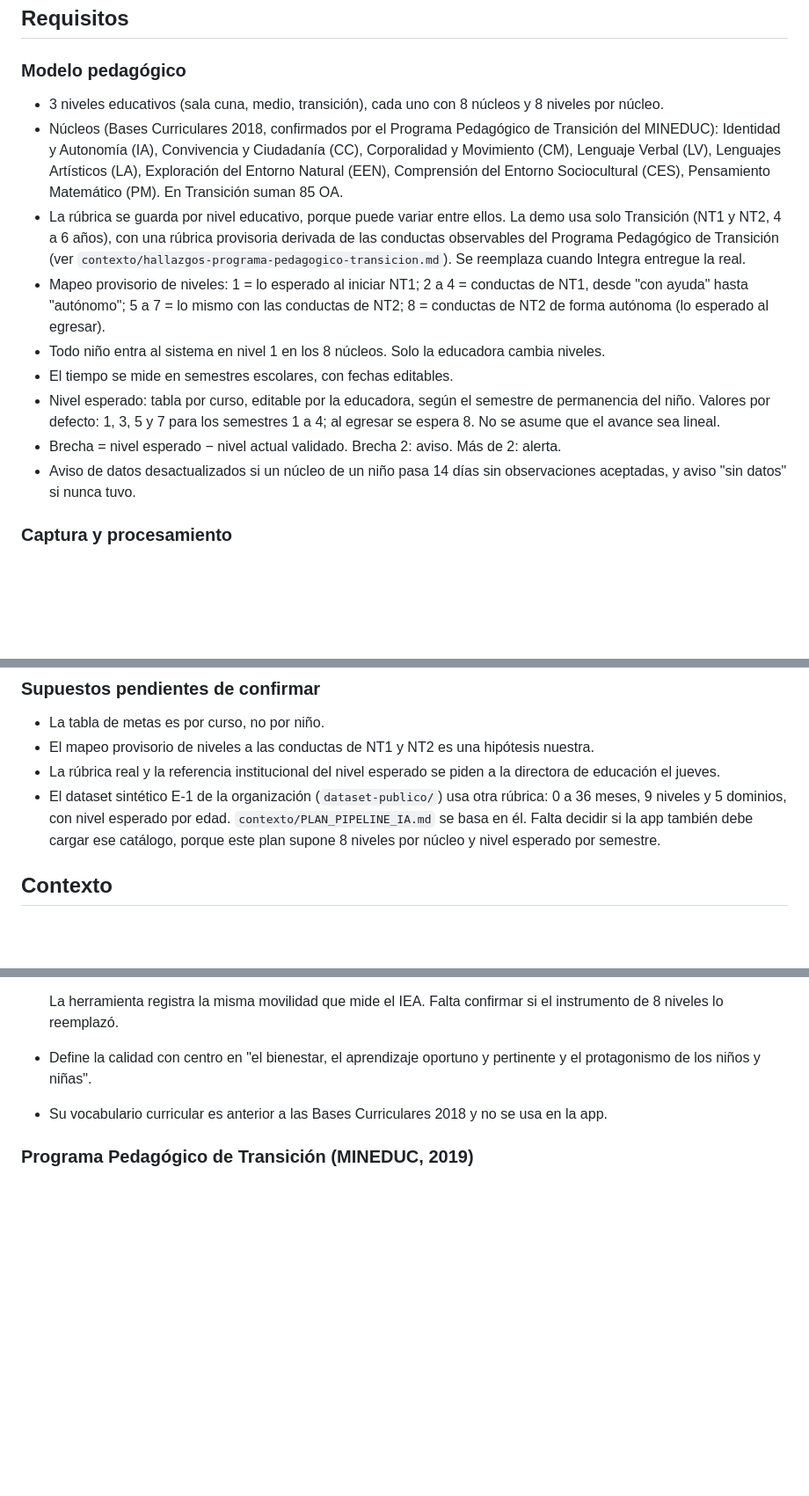
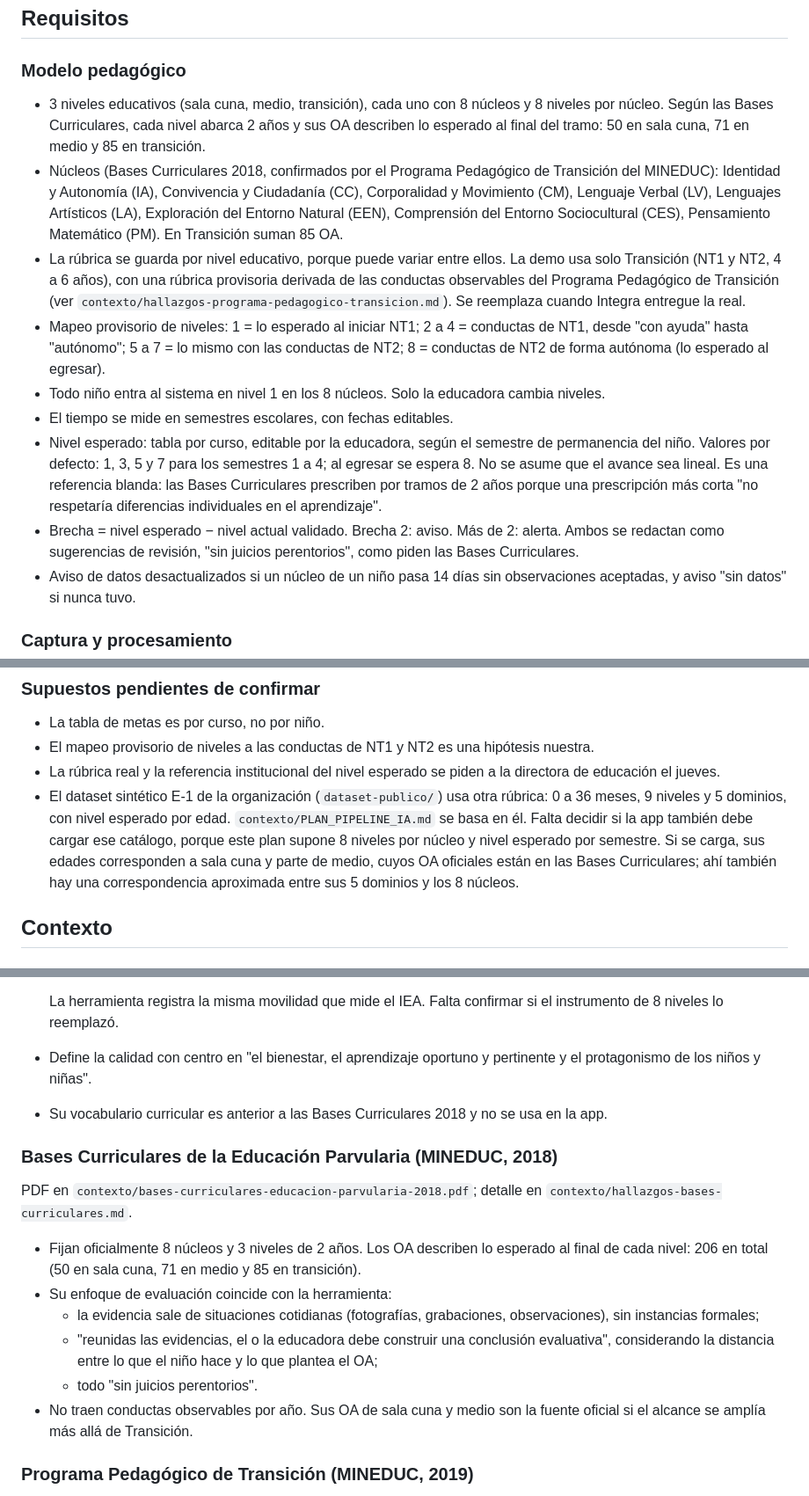
Before and after one commit to blu2718/bbc-aws-2026, a Markdown page: PLAN.md, 3 parts joined by grey strips. Shown at 88% size. GitHub-like rendering; blank space fills up the shorter version.

Commit message:
docs(plan): se actualizó el plan con las bases curriculares
Se agregaron la estructura oficial de niveles y OA, el nivel esperado como referencia blanda y las alertas redactadas como sugerencias de revisión. El contexto suma las Bases y la decisión pendiente sobre el dataset E-1 apunta a los OA de sala cuna y medio.

```diff
--- a/PLAN.md
+++ b/PLAN.md
@@ -16,14 +16,14 @@ La educadora siempre decide el nivel.
 
 ### Modelo pedagógico
 
-- 3 niveles educativos (sala cuna, medio, transición), cada uno con 8 núcleos y 8 niveles por núcleo.
+- 3 niveles educativos (sala cuna, medio, transición), cada uno con 8 núcleos y 8 niveles por núcleo. Según las Bases Curriculares, cada nivel abarca 2 años y sus OA describen lo esperado al final del tramo: 50 en sala cuna, 71 en medio y 85 en transición.
 - Núcleos (Bases Curriculares 2018, confirmados por el Programa Pedagógico de Transición del MINEDUC): Identidad y Autonomía (IA), Convivencia y Ciudadanía (CC), Corporalidad y Movimiento (CM), Lenguaje Verbal (LV), Lenguajes Artísticos (LA), Exploración del Entorno Natural (EEN), Comprensión del Entorno Sociocultural (CES), Pensamiento Matemático (PM). En Transición suman 85 OA.
 - La rúbrica se guarda por nivel educativo, porque puede variar entre ellos. La demo usa solo Transición (NT1 y NT2, 4 a 6 años), con una rúbrica provisoria derivada de las conductas observables del Programa Pedagógico de Transición (ver `contexto/hallazgos-programa-pedagogico-transicion.md`). Se reemplaza cuando Integra entregue la real.
 - Mapeo provisorio de niveles: 1 = lo esperado al iniciar NT1; 2 a 4 = conductas de NT1, desde "con ayuda" hasta "autónomo"; 5 a 7 = lo mismo con las conductas de NT2; 8 = conductas de NT2 de forma autónoma (lo esperado al egresar).
 - Todo niño entra al sistema en nivel 1 en los 8 núcleos. Solo la educadora cambia niveles.
 - El tiempo se mide en semestres escolares, con fechas editables.
-- Nivel esperado: tabla por curso, editable por la educadora, según el semestre de permanencia del niño. Valores por defecto: 1, 3, 5 y 7 para los semestres 1 a 4; al egresar se espera 8. No se asume que el avance sea lineal.
-- Brecha = nivel esperado − nivel actual validado. Brecha 2: aviso. Más de 2: alerta.
+- Nivel esperado: tabla por curso, editable por la educadora, según el semestre de permanencia del niño. Valores por defecto: 1, 3, 5 y 7 para los semestres 1 a 4; al egresar se espera 8. No se asume que el avance sea lineal. Es una referencia blanda: las Bases Curriculares prescriben por tramos de 2 años porque una prescripción más corta "no respetaría diferencias individuales en el aprendizaje".
+- Brecha = nivel esperado − nivel actual validado. Brecha 2: aviso. Más de 2: alerta. Ambos se redactan como sugerencias de revisión, "sin juicios perentorios", como piden las Bases Curriculares.
 - Aviso de datos desactualizados si un núcleo de un niño pasa 14 días sin observaciones aceptadas, y aviso "sin datos" si nunca tuvo.
 
 ### Captura y procesamiento
@@ -51,7 +51,7 @@ La educadora siempre decide el nivel.
 - La tabla de metas es por curso, no por niño.
 - El mapeo provisorio de niveles a las conductas de NT1 y NT2 es una hipótesis nuestra.
 - La rúbrica real y la referencia institucional del nivel esperado se piden a la directora de educación el jueves.
-- El dataset sintético E-1 de la organización (`dataset-publico/`) usa otra rúbrica: 0 a 36 meses, 9 niveles y 5 dominios, con nivel esperado por edad. `contexto/PLAN_PIPELINE_IA.md` se basa en él. Falta decidir si la app también debe cargar ese catálogo, porque este plan supone 8 niveles por núcleo y nivel esperado por semestre.
+- El dataset sintético E-1 de la organización (`dataset-publico/`) usa otra rúbrica: 0 a 36 meses, 9 niveles y 5 dominios, con nivel esperado por edad. `contexto/PLAN_PIPELINE_IA.md` se basa en él. Falta decidir si la app también debe cargar ese catálogo, porque este plan supone 8 niveles por núcleo y nivel esperado por semestre. Si se carga, sus edades corresponden a sala cuna y parte de medio, cuyos OA oficiales están en las Bases Curriculares; ahí también hay una correspondencia aproximada entre sus 5 dominios y los 8 núcleos.
 
 ## Contexto
 
@@ -82,6 +82,17 @@ Detalle en `contexto/hallazgos-politica-calidad-educativa-integra.md`. El PDF no
   La herramienta registra la misma movilidad que mide el IEA. Falta confirmar si el instrumento de 8 niveles lo reemplazó.
 - Define la calidad con centro en "el bienestar, el aprendizaje oportuno y pertinente y el protagonismo de los niños y niñas".
 - Su vocabulario curricular es anterior a las Bases Curriculares 2018 y no se usa en la app.
+
+### Bases Curriculares de la Educación Parvularia (MINEDUC, 2018)
+
+PDF en `contexto/bases-curriculares-educacion-parvularia-2018.pdf`; detalle en `contexto/hallazgos-bases-curriculares.md`.
+
+- Fijan oficialmente 8 núcleos y 3 niveles de 2 años. Los OA describen lo esperado al final de cada nivel: 206 en total (50 en sala cuna, 71 en medio y 85 en transición).
+- Su enfoque de evaluación coincide con la herramienta:
+  - la evidencia sale de situaciones cotidianas (fotografías, grabaciones, observaciones), sin instancias formales;
+  - "reunidas las evidencias, el o la educadora debe construir una conclusión evaluativa", considerando la distancia entre lo que el niño hace y lo que plantea el OA;
+  - todo "sin juicios perentorios".
+- No traen conductas observables por año. Sus OA de sala cuna y medio son la fuente oficial si el alcance se amplía más allá de Transición.
 
 ### Programa Pedagógico de Transición (MINEDUC, 2019)
 
```
Also changed, not shown: other parts of PLAN.md (+2 -2 lines).
